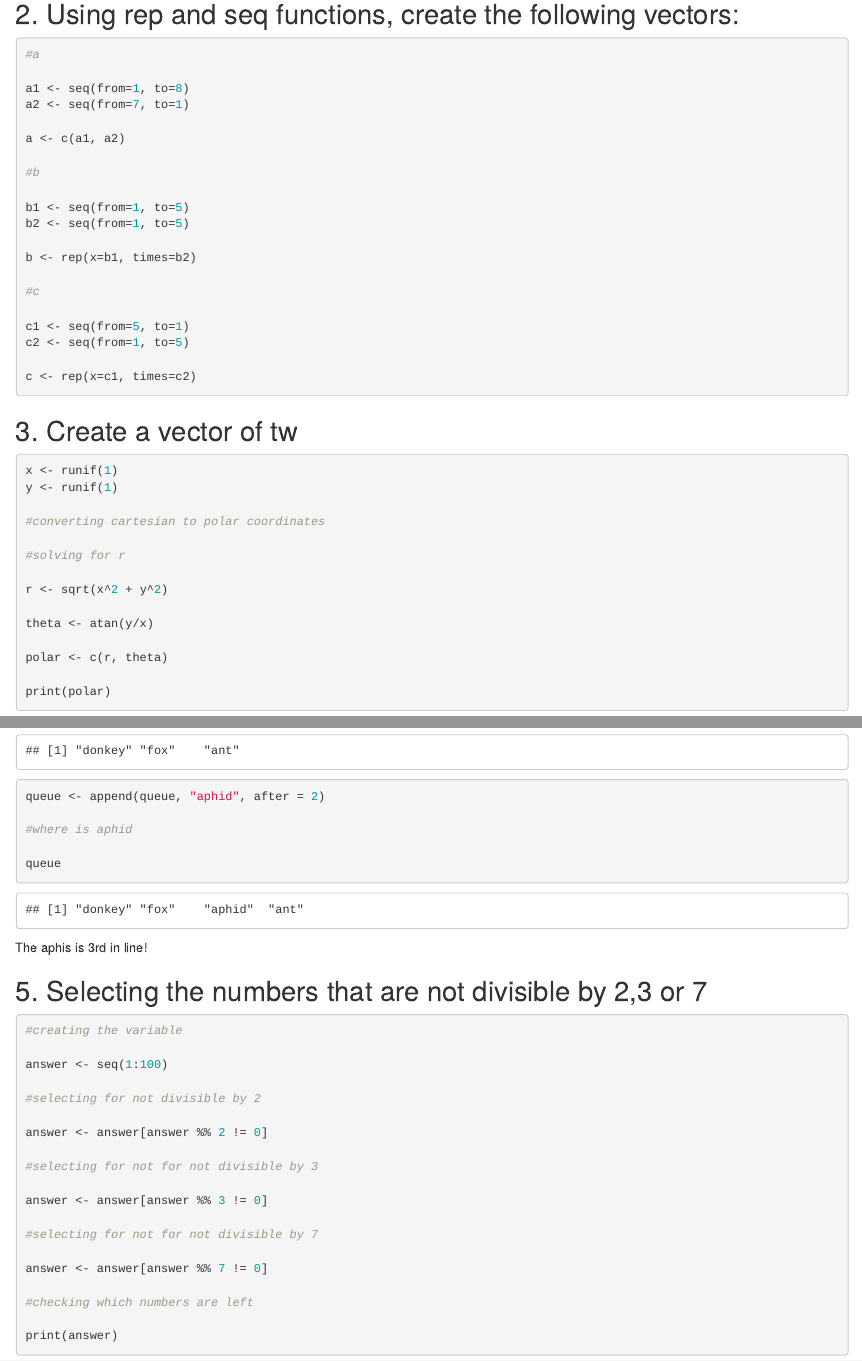
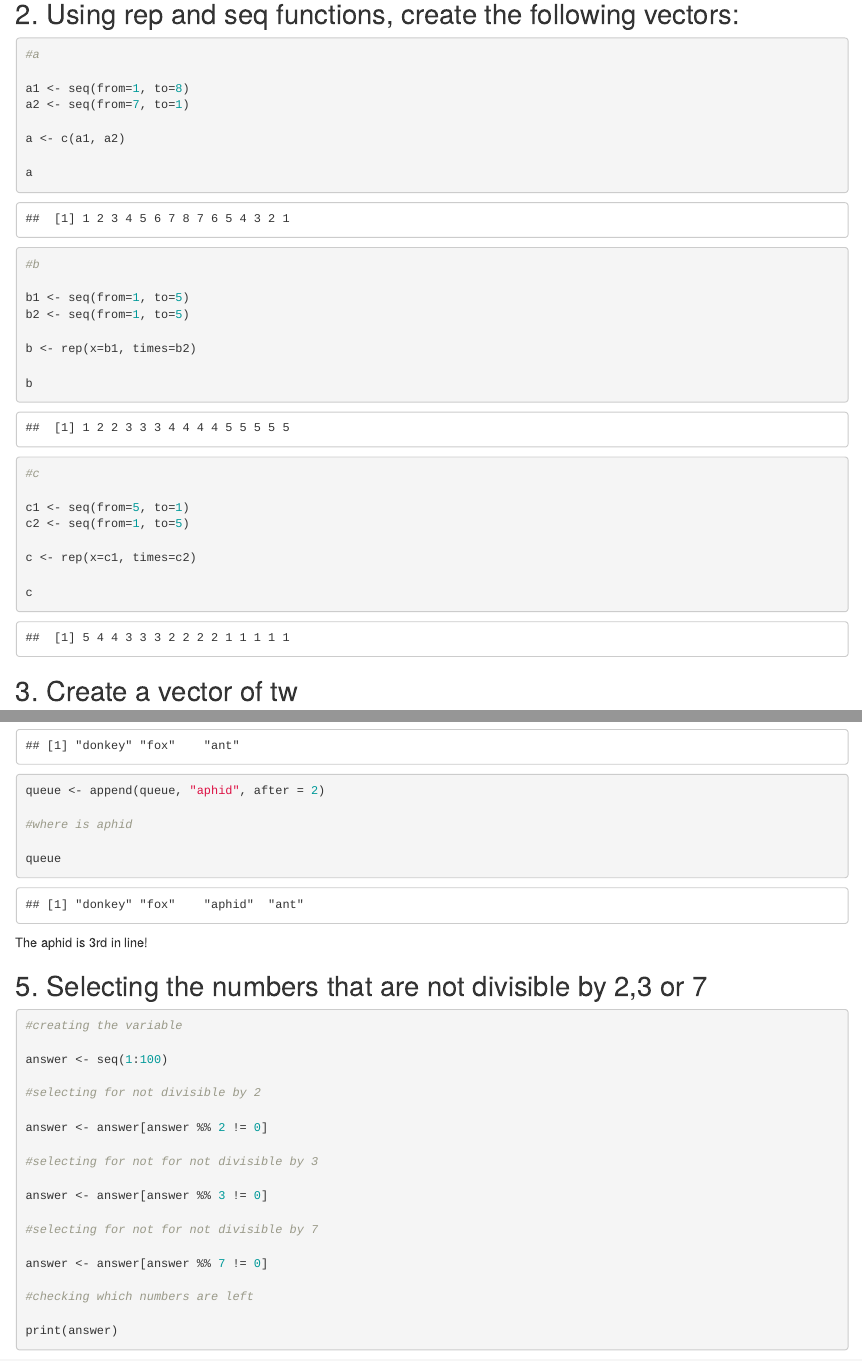
Before and after one commit to AshleyLantigua7/LantiguaBio381, an R Markdown document (Homework_04.Rmd): the page in a window 1100 px wide, from 810 px down, and a second part further down, joined at a grey line. The pictures show the output file Homework_04.html that the author committed with the source, opened offline.

Commit message:
minor changes

````diff
--- a/Homework_04.Rmd
+++ b/Homework_04.Rmd
@@ -51,6 +51,8 @@ a2 <- seq(from=7, to=1)
 
 a <- c(a1, a2)
 
+a
+
 #b
 
 b1 <- seq(from=1, to=5)
@@ -58,12 +60,16 @@ b2 <- seq(from=1, to=5)
 
 b <- rep(x=b1, times=b2)
 
+b
+
 #c
 
 c1 <- seq(from=5, to=1)
 c2 <- seq(from=1, to=5)
 
 c <- rep(x=c1, times=c2)
+
+c
 
 ```
 
@@ -131,7 +137,7 @@ queue
 
 
 ```
-The aphis is 3rd in line!
+The aphid is 3rd in line!
 
 ##  5. Selecting the numbers that are not divisible by 2,3 or 7
 
````
Also changed, not shown: Homework_04.html.
